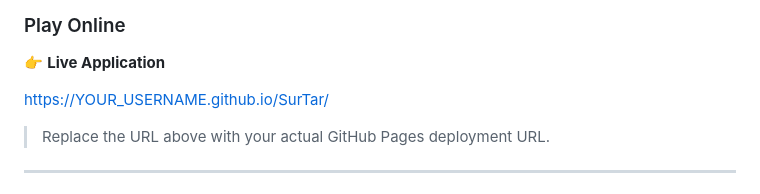
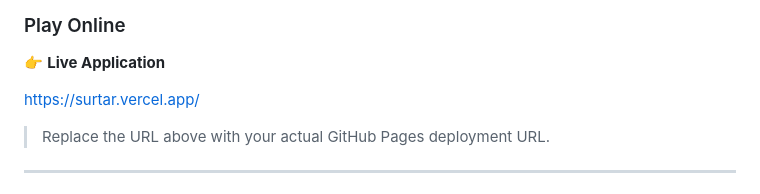
Before and after one commit to Chandan-p-l/Surtar-, a Markdown page: README.md, the part around the change. Rendered like a GitHub page.

```diff
--- a/README.md
+++ b/README.md
@@ -19,7 +19,7 @@
 
 👉 **Live Application**
 
-https://YOUR_USERNAME.github.io/SurTar/
+https://surtar.vercel.app/
 
 > Replace the URL above with your actual GitHub Pages deployment URL.
 
```
